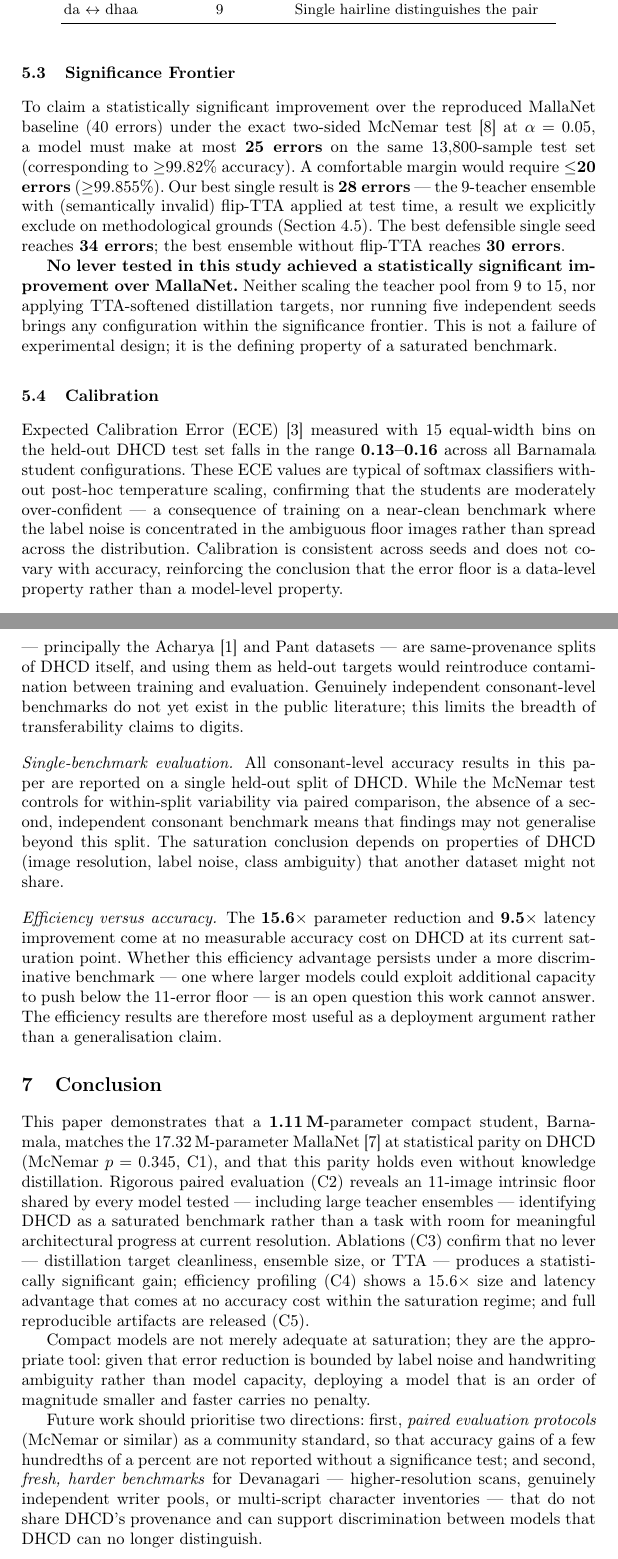
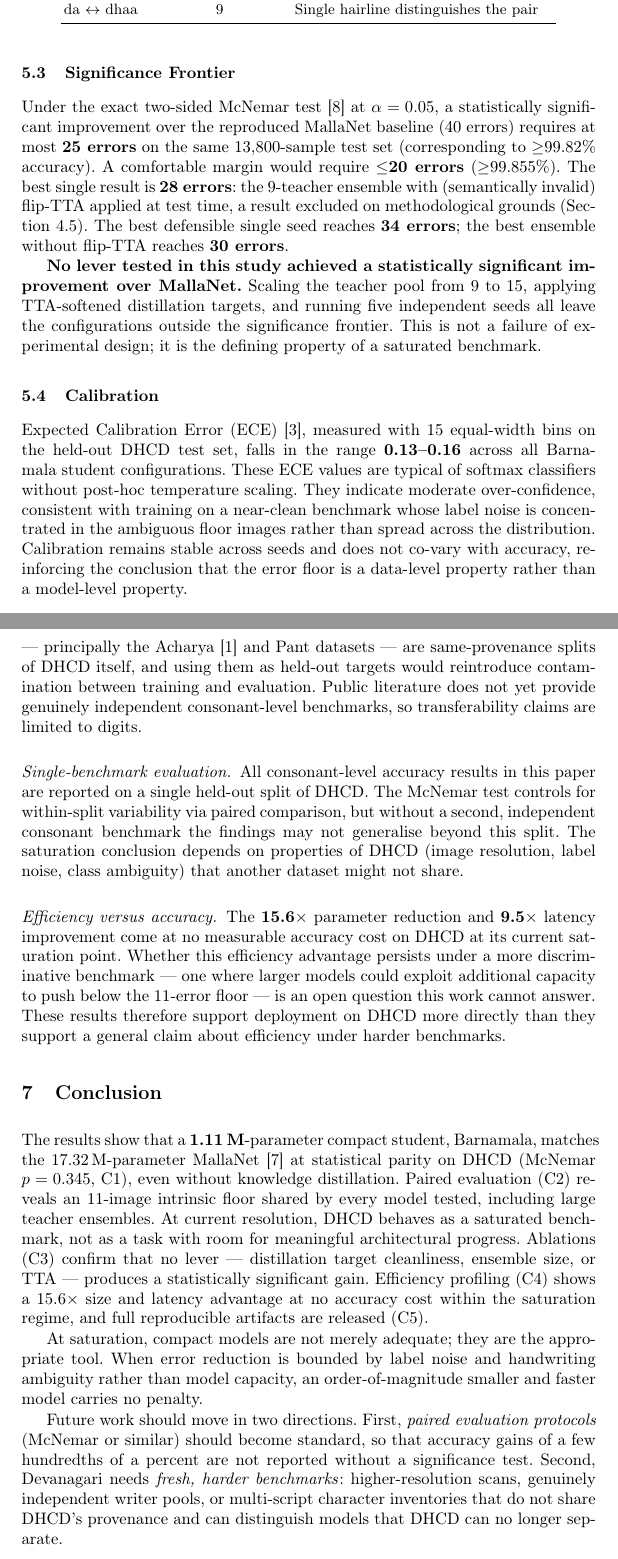
Before and after one commit to Ampixa/barnamala, a LaTeX paper (paper/main-arxiv.tex, which reads paper/sections/05-analysis.tex, paper/sections/06-discussion.tex, paper/sections/07-conclusion.tex): two parts of pages 11 and 12 of 16, joined at a grey line, cut so that both start at the same text. Compiled offline with pdfLaTeX.

Commit message:
style: humanize analysis/discussion/conclusion prose (codex pass)

```diff
--- a/paper/sections/05-analysis.tex
+++ b/paper/sections/05-analysis.tex
@@ -71,36 +71,34 @@ stroke is present, neither of which is available in DHCD.
 \subsection{Significance Frontier}
 \label{sec:sig-frontier}
 
-To claim a statistically significant improvement over the reproduced
-MallaNet baseline (40 errors) under the exact two-sided McNemar
-test~\cite{mcnemar1947} at $\alpha = 0.05$, a model must make at most
-\textbf{25 errors} on the same 13,800-sample test set (corresponding to
+Under the exact two-sided McNemar test~\cite{mcnemar1947} at
+$\alpha = 0.05$, a statistically significant improvement over the
+reproduced MallaNet baseline (40 errors) requires at most \textbf{25
+errors} on the same 13,800-sample test set (corresponding to
 $\geq$99.82\% accuracy).  A comfortable margin would require
 $\leq$\textbf{20 errors} ($\geq$99.855\%).
-Our best single result is \textbf{28 errors} — the 9-teacher ensemble
-with (semantically invalid) flip-TTA applied at test time, a result we
-explicitly exclude on methodological grounds
-(Section~\ref{sec:flip-tta}).  The best defensible single seed reaches
-\textbf{34 errors}; the best ensemble without flip-TTA reaches
-\textbf{30 errors}.
+The best single result is \textbf{28 errors}: the 9-teacher ensemble with
+(semantically invalid) flip-TTA applied at test time, a result excluded
+on methodological grounds (Section~\ref{sec:flip-tta}).  The best
+defensible single seed reaches \textbf{34 errors}; the best ensemble
+without flip-TTA reaches \textbf{30 errors}.
 
 \textbf{No lever tested in this study achieved a statistically
-significant improvement over MallaNet.}  Neither scaling the teacher
-pool from 9 to 15, nor applying TTA-softened distillation targets, nor
-running five independent seeds brings any configuration within the
-significance frontier.  This is not a failure of experimental design; it
-is the defining property of a saturated benchmark.
+significant improvement over MallaNet.}  Scaling the teacher pool from 9
+to 15, applying TTA-softened distillation targets, and running five
+independent seeds all leave the configurations outside the significance
+frontier.  This is not a failure of experimental design; it is the
+defining property of a saturated benchmark.
 
 \subsection{Calibration}
 
-Expected Calibration Error (ECE)~\cite{guo2017calibration} measured
-with 15 equal-width bins on the held-out DHCD test set falls in the
+Expected Calibration Error (ECE)~\cite{guo2017calibration}, measured
+with 15 equal-width bins on the held-out DHCD test set, falls in the
 range \textbf{0.13--0.16} across all \modelname{} student configurations.
 These ECE values are typical of softmax classifiers without post-hoc
-temperature scaling, confirming that the students are moderately
-over-confident — a consequence of training on a near-clean benchmark
-where the label noise is concentrated in the ambiguous floor images
-rather than spread across the distribution.  Calibration is consistent
-across seeds and does not co-vary with accuracy, reinforcing the
-conclusion that the error floor is a data-level property rather than a
-model-level property.
+temperature scaling.  They indicate moderate over-confidence, consistent
+with training on a near-clean benchmark whose label noise is concentrated
+in the ambiguous floor images rather than spread across the distribution.
+Calibration remains stable across seeds and does not co-vary with
+accuracy, reinforcing the conclusion that the error floor is a data-level
+property rather than a model-level property.
--- a/paper/sections/06-discussion.tex
+++ b/paper/sections/06-discussion.tex
@@ -9,16 +9,16 @@ available Devanagari handwriting collections that share DHCD's consonant
 label taxonomy — principally the Acharya~\cite{acharya2015dhcd} and
 Pant datasets — are same-provenance splits of DHCD itself, and using them
 as held-out targets would reintroduce contamination between training and
-evaluation.  Genuinely independent consonant-level benchmarks do not yet
-exist in the public literature; this limits the breadth of transferability
-claims to digits.
+evaluation.  Public literature does not yet provide genuinely independent
+consonant-level benchmarks, so transferability claims are limited to
+digits.
 
 \paragraph{Single-benchmark evaluation.}
 All consonant-level accuracy results in this paper are reported on a
-single held-out split of DHCD.  While the McNemar test controls for
-within-split variability via paired comparison, the absence of a second,
-independent consonant benchmark means that findings may not generalise
-beyond this split.  The saturation conclusion depends on properties of
+single held-out split of DHCD.  The McNemar test controls for
+within-split variability via paired comparison, but without a second,
+independent consonant benchmark the findings may not generalise beyond
+this split.  The saturation conclusion depends on properties of
 DHCD (image resolution, label noise, class ambiguity) that another
 dataset might not share.
 
@@ -28,5 +28,6 @@ latency improvement come at no measurable accuracy cost on DHCD at its
 current saturation point.  Whether this efficiency advantage persists
 under a more discriminative benchmark — one where larger models could
 exploit additional capacity to push below the 11-error floor — is an
-open question this work cannot answer.  The efficiency results are
-therefore most useful as a deployment argument rather than a generalisation claim.
+open question this work cannot answer.  These results therefore support
+deployment on DHCD more directly than they support a general claim about
+efficiency under harder benchmarks.
--- a/paper/sections/07-conclusion.tex
+++ b/paper/sections/07-conclusion.tex
@@ -1,30 +1,28 @@
 \section{Conclusion}
 \label{sec:conclusion}
 
-This paper demonstrates that a \textbf{1.11\,M}-parameter compact student,
-\modelname{}, matches the 17.32\,M-parameter MallaNet~\cite{malla2025}
-at statistical parity on DHCD (McNemar $p = 0.345$, C1), and that this
-parity holds even without knowledge distillation.  Rigorous paired
-evaluation (C2) reveals an 11-image intrinsic floor shared by every
-model tested — including large teacher ensembles — identifying DHCD as a
-saturated benchmark rather than a task with room for meaningful
-architectural progress at current resolution.  Ablations (C3) confirm
-that no lever — distillation target cleanliness, ensemble size, or TTA —
-produces a statistically significant gain; efficiency profiling (C4)
-shows a 15.6$\times$ size and latency advantage that comes at no accuracy
-cost within the saturation regime; and full reproducible artifacts are
-released (C5).
+The results show that a \textbf{1.11\,M}-parameter compact student,
+\modelname{}, matches the 17.32\,M-parameter MallaNet~\cite{malla2025} at
+statistical parity on DHCD (McNemar $p = 0.345$, C1), even without
+knowledge distillation.  Paired evaluation (C2) reveals an 11-image
+intrinsic floor shared by every model tested, including large teacher
+ensembles.  At current resolution, DHCD behaves as a saturated benchmark,
+not as a task with room for meaningful architectural progress.  Ablations
+(C3) confirm that no lever — distillation target cleanliness, ensemble
+size, or TTA — produces a statistically significant gain.  Efficiency
+profiling (C4) shows a 15.6$\times$ size and latency advantage at no
+accuracy cost within the saturation regime, and full reproducible
+artifacts are released (C5).
 
-Compact models are not merely adequate at saturation; they are the
-appropriate tool: given that error reduction is bounded by label noise
-and handwriting ambiguity rather than model capacity, deploying a model
-that is an order of magnitude smaller and faster carries no penalty.
+At saturation, compact models are not merely adequate; they are the
+appropriate tool.  When error reduction is bounded by label noise and
+handwriting ambiguity rather than model capacity, an order-of-magnitude
+smaller and faster model carries no penalty.
 
-Future work should prioritise two directions: first, \emph{paired
-evaluation protocols} (McNemar or similar) as a community standard,
-so that accuracy gains of a few hundredths of a percent are not
-reported without a significance test; and second, \emph{fresh,
-harder benchmarks} for Devanagari — higher-resolution scans, genuinely
-independent writer pools, or multi-script character inventories — that
-do not share DHCD's provenance and can support discrimination between
-models that DHCD can no longer distinguish.
+Future work should move in two directions.  First, \emph{paired
+evaluation protocols} (McNemar or similar) should become standard, so
+that accuracy gains of a few hundredths of a percent are not reported
+without a significance test.  Second, Devanagari needs \emph{fresh,
+harder benchmarks}: higher-resolution scans, genuinely independent writer
+pools, or multi-script character inventories that do not share DHCD's
+provenance and can distinguish models that DHCD can no longer separate.
```
Also changed, not shown: paper/sections/05-analysis.tex (52 more changed lines).
